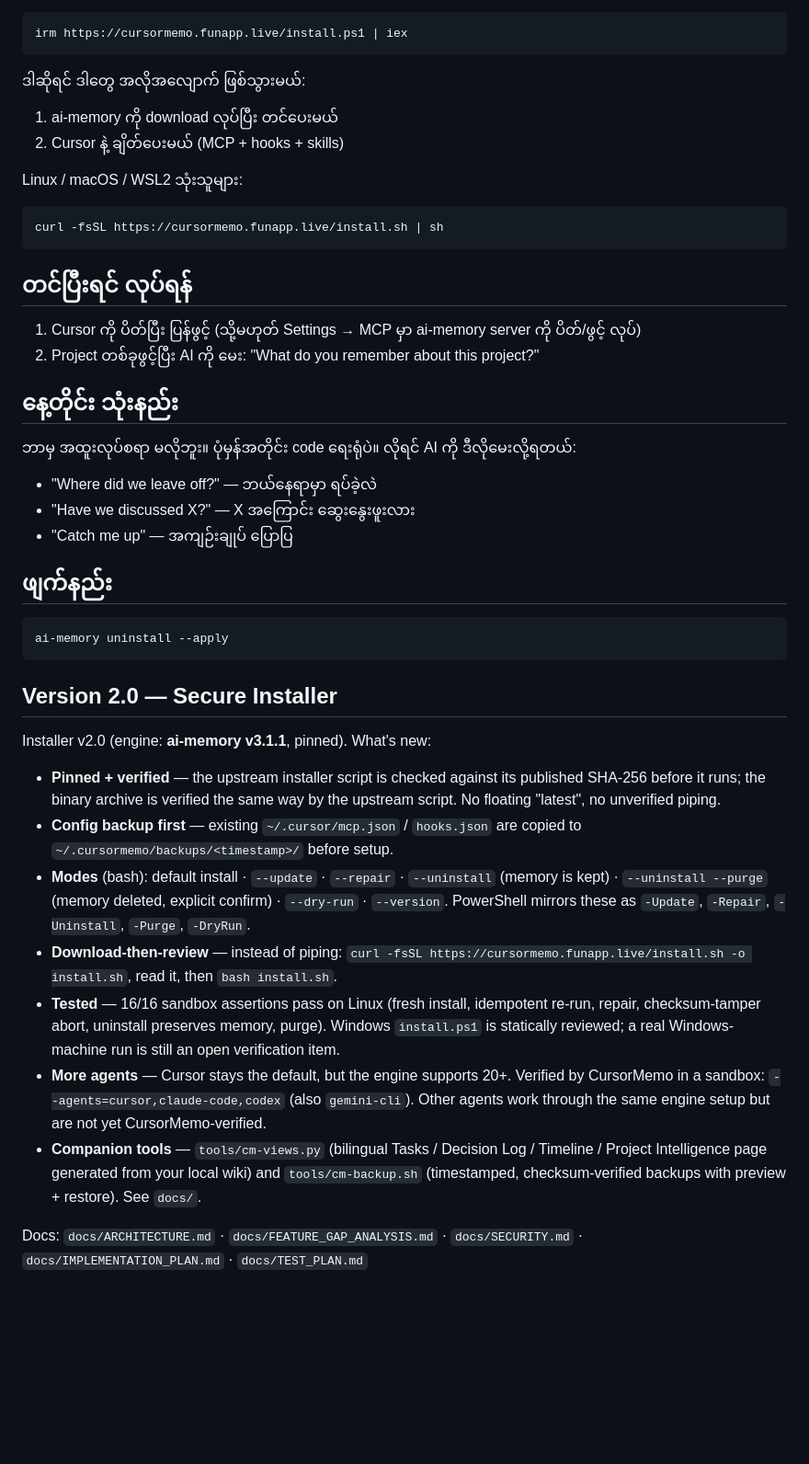
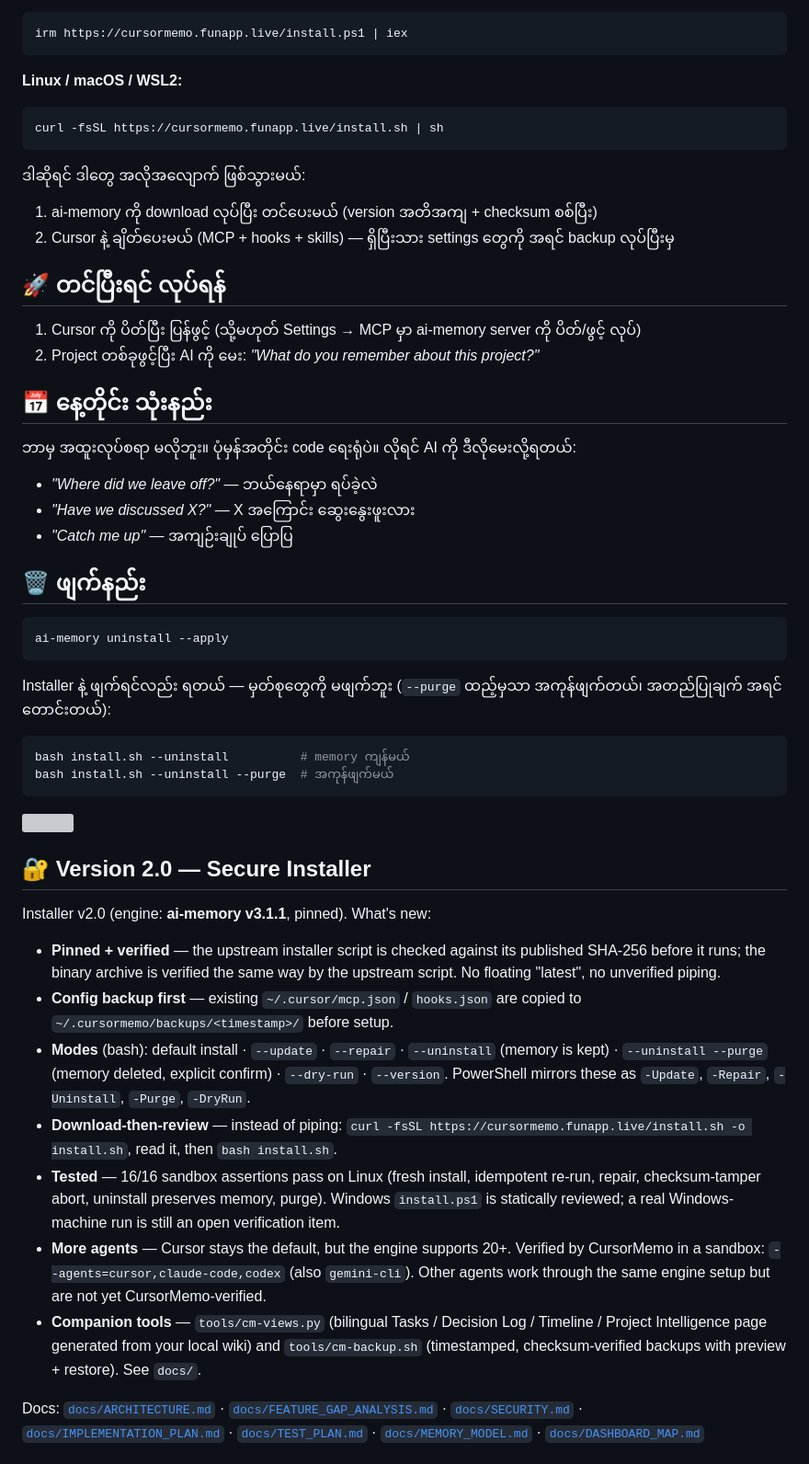
Before and after one commit to mymyanmarland/cursormemo, a Markdown page: README.md, the part around one of its changes. Shown at 92% size. GitHub-like rendering; blank space fills up the shorter version; grey boxes are pictures that could not be loaded.

Commit message:
Beautify repo: animated SVG assets + new README

````diff
--- a/README.md
+++ b/README.md
@@ -22,65 +60,56 @@ PowerShell ဖွင့်ပြီး ဒါကို ကူးထည့်ပ
 irm https://cursormemo.funapp.live/install.ps1 | iex
 ```
 
-ဒါဆိုရင် ဒါတွေ အလိုအလျောက် ဖြစ်သွားမယ်:
-
-1. ai-memory ကို download လုပ်ပြီး တင်ပေးမယ်
-2. Cursor နဲ့ ချိတ်ပေးမယ် (MCP + hooks + skills)
-
-Linux / macOS / WSL2 သုံးသူများ:
+**Linux / macOS / WSL2:**
 
 ```bash
 curl -fsSL https://cursormemo.funapp.live/install.sh | sh
 ```
 
-## တင်ပြီးရင် လုပ်ရန်
+ဒါဆိုရင် ဒါတွေ အလိုအလျောက် ဖြစ်သွားမယ်:
+
+1. ai-memory ကို download လုပ်ပြီး တင်ပေးမယ် (version အတိအကျ + checksum စစ်ပြီး)
+2. Cursor နဲ့ ချိတ်ပေးမယ် (MCP + hooks + skills) — ရှိပြီးသား settings တွေကို အရင် backup လုပ်ပြီးမှ
+
+## 🚀 တင်ပြီးရင် လုပ်ရန်
 
 1. Cursor ကို ပိတ်ပြီး ပြန်ဖွင့် (သို့မဟုတ် Settings → MCP မှာ ai-memory server ကို ပိတ်/ဖွင့် လုပ်)
-2. Project တစ်ခုဖွင့်ပြီး AI ကို မေး: "What do you remember about this project?"
+2. Project တစ်ခုဖွင့်ပြီး AI ကို မေး: *"What do you remember about this project?"*
 
-## နေ့တိုင်း သုံးနည်း
+## 📅 နေ့တိုင်း သုံးနည်း
 
 ဘာမှ အထူးလုပ်စရာ မလိုဘူး။ ပုံမှန်အတိုင်း code ရေးရုံပဲ။ လိုရင် AI ကို ဒီလိုမေးလို့ရတယ်:
 
-- "Where did we leave off?" — ဘယ်နေရာမှာ ရပ်ခဲ့လဲ
-- "Have we discussed X?" — X အကြောင်း ဆွေးနွေးဖူးလား
-- "Catch me up" — အကျဉ်းချုပ် ပြောပြ
+- *"Where did we leave off?"* — ဘယ်နေရာမှာ ရပ်ခဲ့လဲ
+- *"Have we discussed X?"* — X အကြောင်း ဆွေးနွေးဖူးလား
+- *"Catch me up"* — အကျဉ်းချုပ် ပြောပြ
 
-## ဖျက်နည်း
+## 🗑️ ဖျက်နည်း
 
 ```powershell
 ai-memory uninstall --apply
 ```
 
-## Version 2.0 — Secure Installer
+Installer နဲ့ ဖျက်ရင်လည်း ရတယ် — မှတ်စုတွေကို မဖျက်ဘူး (`--purge` ထည့်မှသာ အကုန်ဖျက်တယ်၊ အတည်ပြုချက် အရင်တောင်းတယ်):
+
+```bash
+bash install.sh --uninstall          # memory ကျန်မယ်
+bash install.sh --uninstall --purge  # အကုန်ဖျက်မယ်
+```
+
+<img src="assets/divider.svg" width="100%"/>
+
+## 🔐 Version 2.0 — Secure Installer
 
 Installer v2.0 (engine: **ai-memory v3.1.1**, pinned). What's new:
 
-- **Pinned + verified** — the upstream installer script is checked against its
-  published SHA-256 before it runs; the binary archive is verified the same
-  way by the upstream script. No floating "latest", no unverified piping.
-- **Config backup first** — existing `~/.cursor/mcp.json` / `hooks.json` are
-  copied to `~/.cursormemo/backups/<timestamp>/` before setup.
-- **Modes** (bash): default install · `--update` · `--repair` · `--uninstall`
-  (memory is kept) · `--uninstall --purge` (memory deleted, explicit confirm)
-  · `--dry-run` · `--version`. PowerShell mirrors these as `-Update`,
-  `-Repair`, `-Uninstall`, `-Purge`, `-DryRun`.
-- **Download-then-review** — instead of piping:
-  `curl -fsSL https://cursormemo.funapp.live/install.sh -o install.sh`,
-  read it, then `bash install.sh`.
-- **Tested** — 16/16 sandbox assertions pass on Linux (fresh install,
-  idempotent re-run, repair, checksum-tamper abort, uninstall preserves
-  memory, purge). Windows `install.ps1` is statically reviewed; a real
-  Windows-machine run is still an open verification item.
-- **More agents** — Cursor stays the default, but the engine supports 20+.
-  Verified by CursorMemo in a sandbox: `--agents=cursor,claude-code,codex`
-  (also `gemini-cli`). Other agents work through the same engine setup but
-  are not yet CursorMemo-verified.
-- **Companion tools** — `tools/cm-views.py` (bilingual Tasks / Decision Log
-  / Timeline / Project Intelligence page generated from your local wiki)
-  and `tools/cm-backup.sh` (timestamped, checksum-verified backups with
-  preview + restore). See `docs/`.
+- **Pinned + verified** — the upstream installer script is checked against its published SHA-256 before it runs; the binary archive is verified the same way by the upstream script. No floating "latest", no unverified piping.
+- **Config backup first** — existing `~/.cursor/mcp.json` / `hooks.json` are copied to `~/.cursormemo/backups/<timestamp>/` before setup.
+- **Modes** (bash): default install · `--update` · `--repair` · `--uninstall` (memory is kept) · `--uninstall --purge` (memory deleted, explicit confirm) · `--dry-run` · `--version`. PowerShell mirrors these as `-Update`, `-Repair`, `-Uninstall`, `-Purge`, `-DryRun`.
+- **Download-then-review** — instead of piping: `curl -fsSL https://cursormemo.funapp.live/install.sh -o install.sh`, read it, then `bash install.sh`.
+- **Tested** — 16/16 sandbox assertions pass on Linux (fresh install, idempotent re-run, repair, checksum-tamper abort, uninstall preserves memory, purge). Windows `install.ps1` is statically reviewed; a real Windows-machine run is still an open verification item.
+- **More agents** — Cursor stays the default, but the engine supports 20+. Verified by CursorMemo in a sandbox: `--agents=cursor,claude-code,codex` (also `gemini-cli`). Other agents work through the same engine setup but are not yet CursorMemo-verified.
+- **Companion tools** — `tools/cm-views.py` (bilingual Tasks / Decision Log / Timeline / Project Intelligence page generated from your local wiki) and `tools/cm-backup.sh` (timestamped, checksum-verified backups with preview + restore). See `docs/`.
 
-Docs: `docs/ARCHITECTURE.md` · `docs/FEATURE_GAP_ANALYSIS.md` ·
-`docs/SECURITY.md` · `docs/IMPLEMENTATION_PLAN.md` · `docs/TEST_PLAN.md`
+Docs: [`docs/ARCHITECTURE.md`](docs/ARCHITECTURE.md) · [`docs/FEATURE_GAP_ANALYSIS.md`](docs/FEATURE_GAP_ANALYSIS.md) · [`docs/SECURITY.md`](docs/SECURITY.md) · [`docs/IMPLEMENTATION_PLAN.md`](docs/IMPLEMENTATION_PLAN.md) · [`docs/TEST_PLAN.md`](docs/TEST_PLAN.md) · [`docs/MEMORY_MODEL.md`](docs/MEMORY_MODEL.md) · [`docs/DASHBOARD_MAP.md`](docs/DASHBOARD_MAP.md)
 
````
Also changed, not shown: other parts of README.md (+55 -7 lines).
